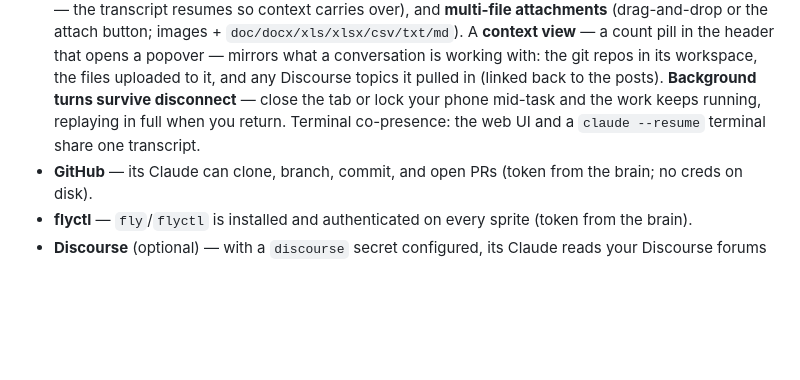
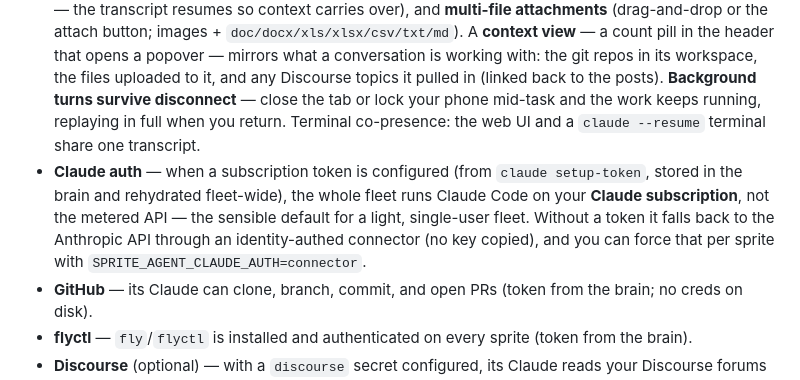
Before and after one commit to clouvet/sprite-swarm, a Markdown page: README.md, the part around the change. Drawn GitHub-style; blank space fills up the shorter version.

Commit message:
README: note Claude runs on your subscription (not the metered API)
Add a Claude-auth bullet to the feature list: with a subscription token seeded in
the brain, the fleet drives Claude Code on your Claude subscription rather than the
metered API; API connector is the no-token fallback. Surfaces what was previously
only buried in the Launching section.

Co-Authored-By: Claude Opus 4.8 <noreply@anthropic.com>

```diff
--- a/README.md
+++ b/README.md
@@ -28,6 +28,11 @@ are `sprite-swarm`._
   pulled in (linked back to the posts). **Background turns survive disconnect** — close the tab or
   lock your phone mid-task and the work keeps running, replaying in full when you return. Terminal
   co-presence: the web UI and a `claude --resume` terminal share one transcript.
+- **Claude auth** — when a subscription token is configured (from `claude setup-token`, stored in the
+  brain and rehydrated fleet-wide), the whole fleet runs Claude Code on your **Claude subscription**, not
+  the metered API — the sensible default for a light, single-user fleet. Without a token it falls back to
+  the Anthropic API through an identity-authed connector (no key copied), and you can force that per
+  sprite with `SPRITE_AGENT_CLAUDE_AUTH=connector`.
 - **GitHub** — its Claude can clone, branch, commit, and open PRs (token from the brain; no creds on
   disk).
 - **flyctl** — `fly`/`flyctl` is installed and authenticated on every sprite (token from the brain).
```
